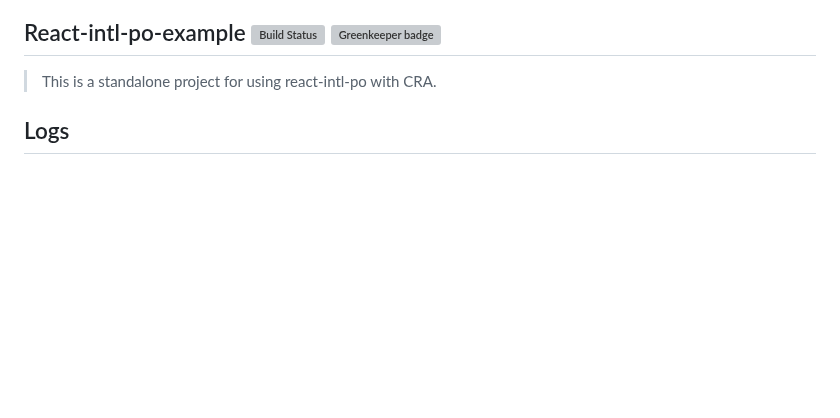
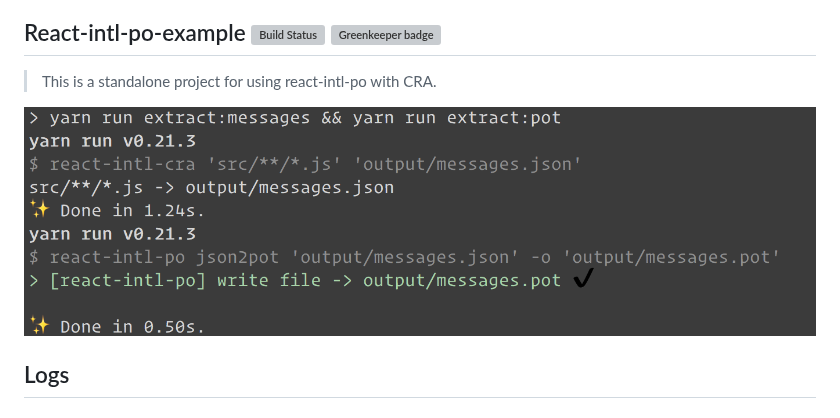
Before and after one commit to evenchange4/react-intl-po-example, a Markdown page: README.md, the part around the change. Rendered like a GitHub page; pictures changed too: docs/demo.png (added); blank space fills up the shorter version; grey boxes are pictures that could not be loaded.

Commit message:
docs(README): add demo png

```diff
--- a/README.md
+++ b/README.md
@@ -1,6 +1,8 @@
 ## React-intl-po-example [![Build Status](https://travis-ci.org/evenchange4/react-intl-po-example.svg?branch=master)](https://travis-ci.org/evenchange4/react-intl-po-example) [![Greenkeeper badge](https://badges.greenkeeper.io/evenchange4/react-intl-po-example.svg)](https://greenkeeper.io/)
 
 > This is a standalone project for using react-intl-po with CRA.
+
+![Demo](./docs/demo.png)
 
 ## Logs
 
```
Also changed, not shown: 2 other files.
